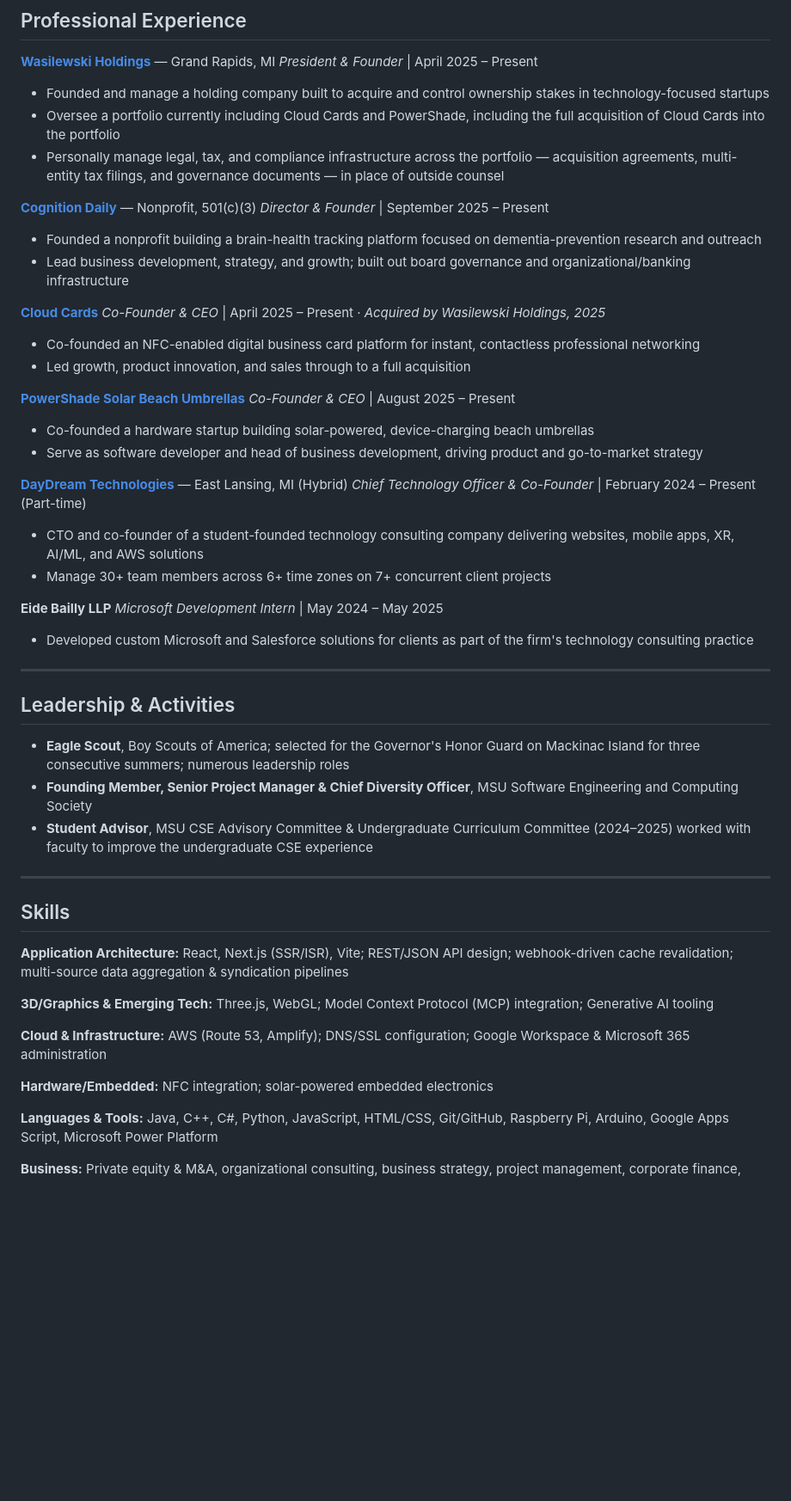
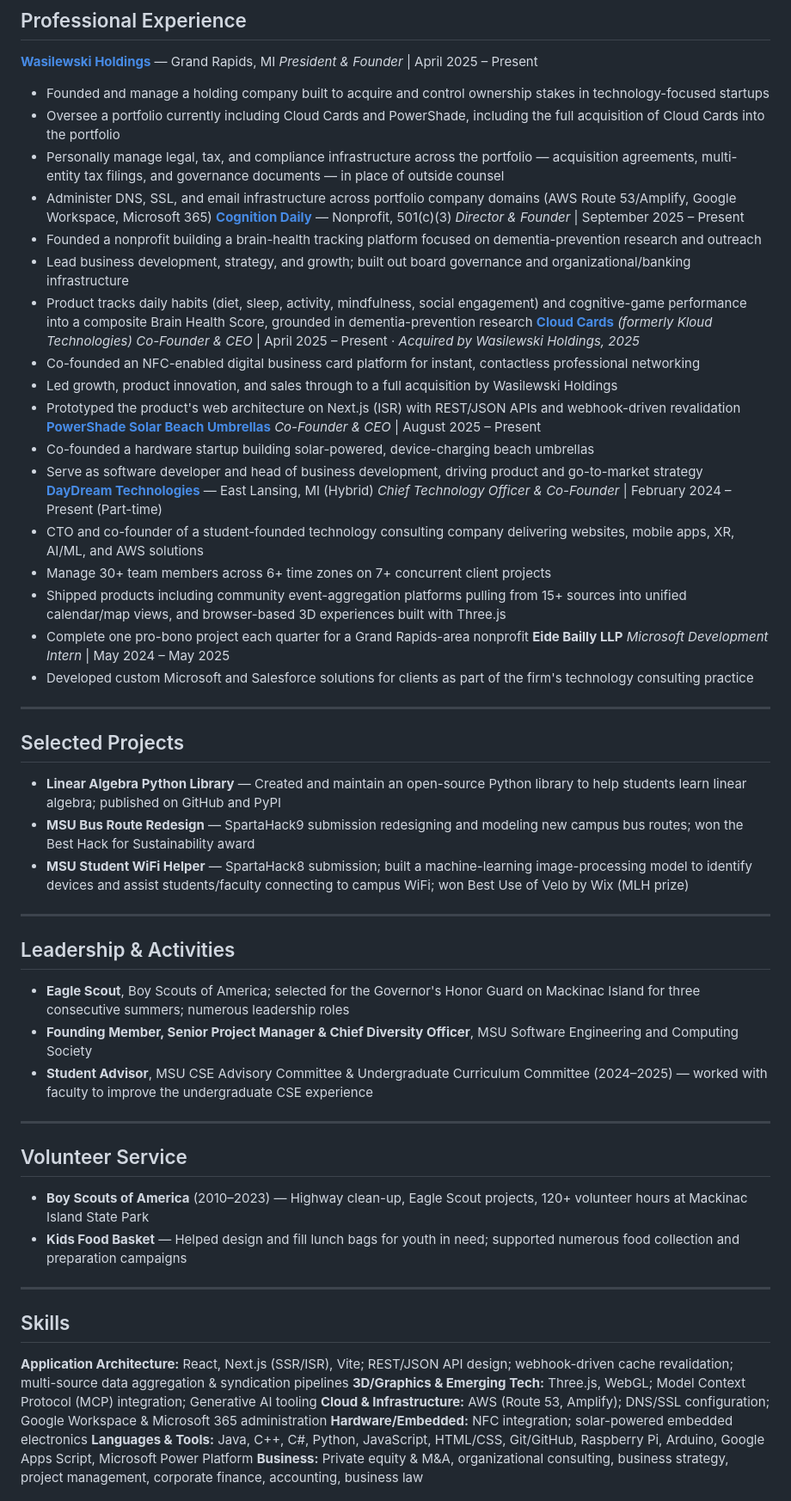
Before and after one commit to DWasilewski3/Resume, a Markdown page: Resume.md, the part around the change. Shown at 86% size. Rendered like a GitHub page; blank space fills up the shorter version.

Commit message:
longer resume

```diff
--- a/Resume.md
+++ b/Resume.md
@@ -25,51 +25,57 @@ Relevant Coursework: Object-Oriented Programming, Data Structures & Algorithms,
 - Founded and manage a holding company built to acquire and control ownership stakes in technology-focused startups
 - Oversee a portfolio currently including Cloud Cards and PowerShade, including the full acquisition of Cloud Cards into the portfolio
 - Personally manage legal, tax, and compliance infrastructure across the portfolio — acquisition agreements, multi-entity tax filings, and governance documents — in place of outside counsel
-
+- Administer DNS, SSL, and email infrastructure across portfolio company domains (AWS Route 53/Amplify, Google Workspace, Microsoft 365)
 **[Cognition Daily](https://cognitiondaily.net/)** — Nonprofit, 501(c)(3)
 *Director & Founder* | September 2025 – Present
 - Founded a nonprofit building a brain-health tracking platform focused on dementia-prevention research and outreach
 - Lead business development, strategy, and growth; built out board governance and organizational/banking infrastructure
-
-**[Cloud Cards](https://cloud-cards.link)**
+- Product tracks daily habits (diet, sleep, activity, mindfulness, social engagement) and cognitive-game performance into a composite Brain Health Score, grounded in dementia-prevention research
+**[Cloud Cards](https://cloud-cards.link)** *(formerly Kloud Technologies)*
 *Co-Founder & CEO* | April 2025 – Present · *Acquired by Wasilewski Holdings, 2025*
 - Co-founded an NFC-enabled digital business card platform for instant, contactless professional networking
-- Led growth, product innovation, and sales through to a full acquisition
-
+- Led growth, product innovation, and sales through to a full acquisition by Wasilewski Holdings
+- Prototyped the product's web architecture on Next.js (ISR) with REST/JSON APIs and webhook-driven revalidation
 **[PowerShade Solar Beach Umbrellas](https://powershadeumbrellas.com/)**
 *Co-Founder & CEO* | August 2025 – Present
 - Co-founded a hardware startup building solar-powered, device-charging beach umbrellas
 - Serve as software developer and head of business development, driving product and go-to-market strategy
-
 **[DayDream Technologies](https://www.daydreamtechnologies.net/)** — East Lansing, MI (Hybrid)
 *Chief Technology Officer & Co-Founder* | February 2024 – Present (Part-time)
 - CTO and co-founder of a student-founded technology consulting company delivering websites, mobile apps, XR, AI/ML, and AWS solutions
 - Manage 30+ team members across 6+ time zones on 7+ concurrent client projects
-
+- Shipped products including community event-aggregation platforms pulling from 15+ sources into unified calendar/map views, and browser-based 3D experiences built with Three.js
+- Complete one pro-bono project each quarter for a Grand Rapids-area nonprofit
 **Eide Bailly LLP**
 *Microsoft Development Intern* | May 2024 – May 2025
 - Developed custom Microsoft and Salesforce solutions for clients as part of the firm's technology consulting practice
+---
 
+## Selected Projects
+
+- **Linear Algebra Python Library** — Created and maintain an open-source Python library to help students learn linear algebra; published on GitHub and PyPI
+- **MSU Bus Route Redesign** — SpartaHack9 submission redesigning and modeling new campus bus routes; won the Best Hack for Sustainability award
+- **MSU Student WiFi Helper** — SpartaHack8 submission; built a machine-learning image-processing model to identify devices and assist students/faculty connecting to campus WiFi; won Best Use of Velo by Wix (MLH prize)
 ---
 
 ## Leadership & Activities
 
 - **Eagle Scout**, Boy Scouts of America; selected for the Governor's Honor Guard on Mackinac Island for three consecutive summers; numerous leadership roles
 - **Founding Member, Senior Project Manager & Chief Diversity Officer**, MSU Software Engineering and Computing Society
-- **Student Advisor**, MSU CSE Advisory Committee & Undergraduate Curriculum Committee (2024–2025) worked with faculty to improve the undergraduate CSE experience
+- **Student Advisor**, MSU CSE Advisory Committee & Undergraduate Curriculum Committee (2024–2025) — worked with faculty to improve the undergraduate CSE experience
+---
 
+## Volunteer Service
+
+- **Boy Scouts of America** (2010–2023) — Highway clean-up, Eagle Scout projects, 120+ volunteer hours at Mackinac Island State Park
+- **Kids Food Basket** — Helped design and fill lunch bags for youth in need; supported numerous food collection and preparation campaigns
 ---
 
 ## Skills
 
 **Application Architecture:** React, Next.js (SSR/ISR), Vite; REST/JSON API design; webhook-driven cache revalidation; multi-source data aggregation & syndication pipelines
-
 **3D/Graphics & Emerging Tech:** Three.js, WebGL; Model Context Protocol (MCP) integration; Generative AI tooling
-
 **Cloud & Infrastructure:** AWS (Route 53, Amplify); DNS/SSL configuration; Google Workspace & Microsoft 365 administration
-
 **Hardware/Embedded:** NFC integration; solar-powered embedded electronics
-
 **Languages & Tools:** Java, C++, C#, Python, JavaScript, HTML/CSS, Git/GitHub, Raspberry Pi, Arduino, Google Apps Script, Microsoft Power Platform
-
 **Business:** Private equity & M&A, organizational consulting, business strategy, project management, corporate finance, accounting, business law
```
Also changed, not shown: 1 other file.
